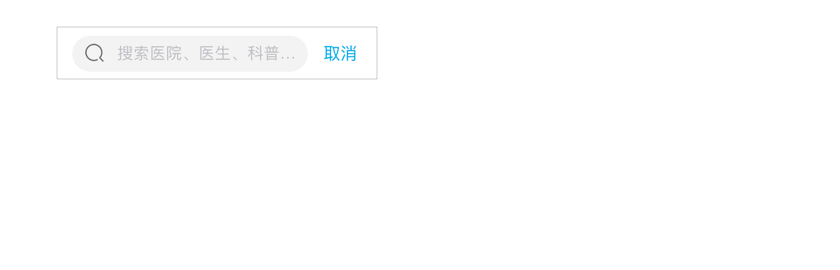
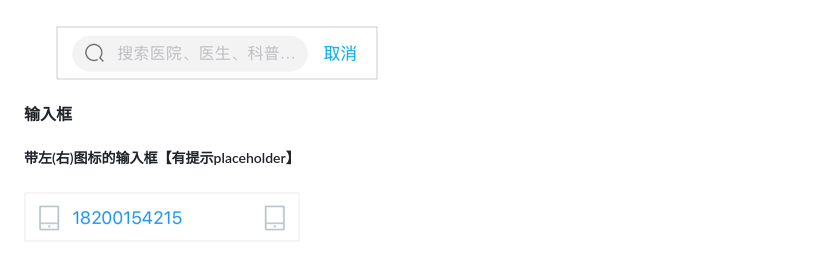
Before and after one commit to sujeking/clientweb, a Markdown page: README.md, the part around the change. GitHub-like rendering; pictures changed too: imgs/ic_input_textfiled.png (added); blank space fills up the shorter version.

Commit message:
add input textfiled

```diff
--- a/README.md
+++ b/README.md
@@ -67,3 +67,10 @@
 - 搜索框
 
   ##### ![search_bar](./imgs/search_bar.png)
+
+
+#### 输入框
+
+##### 带左(右)图标的输入框【有提示placeholder】
+
+##### ![](./imgs/ic_input_textfiled.png)
```
Also changed, not shown: 1 other file.
